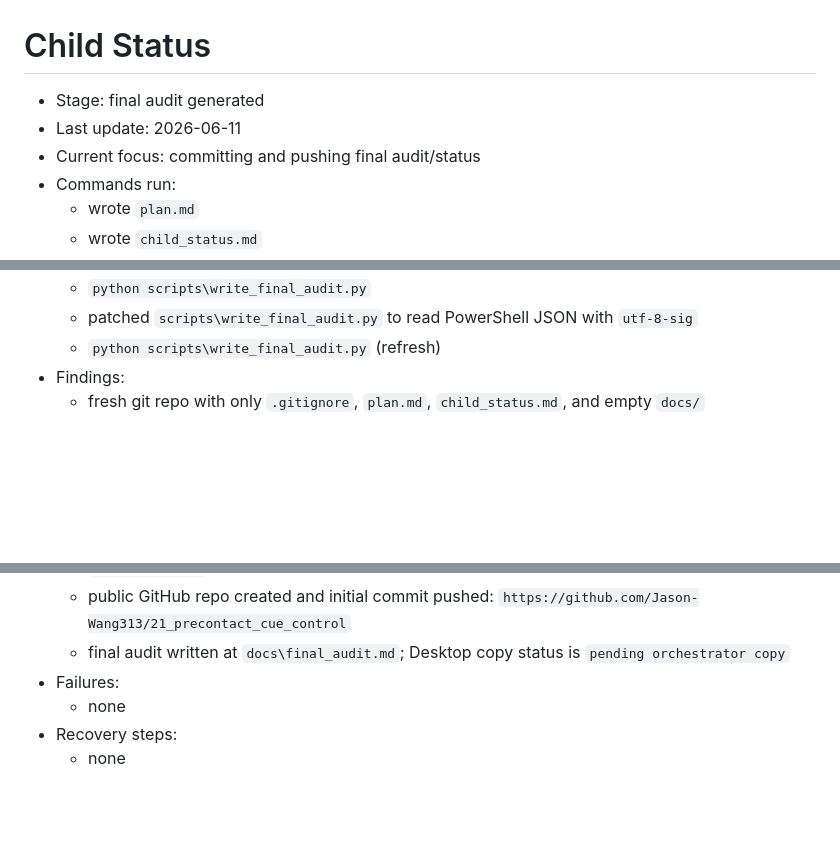
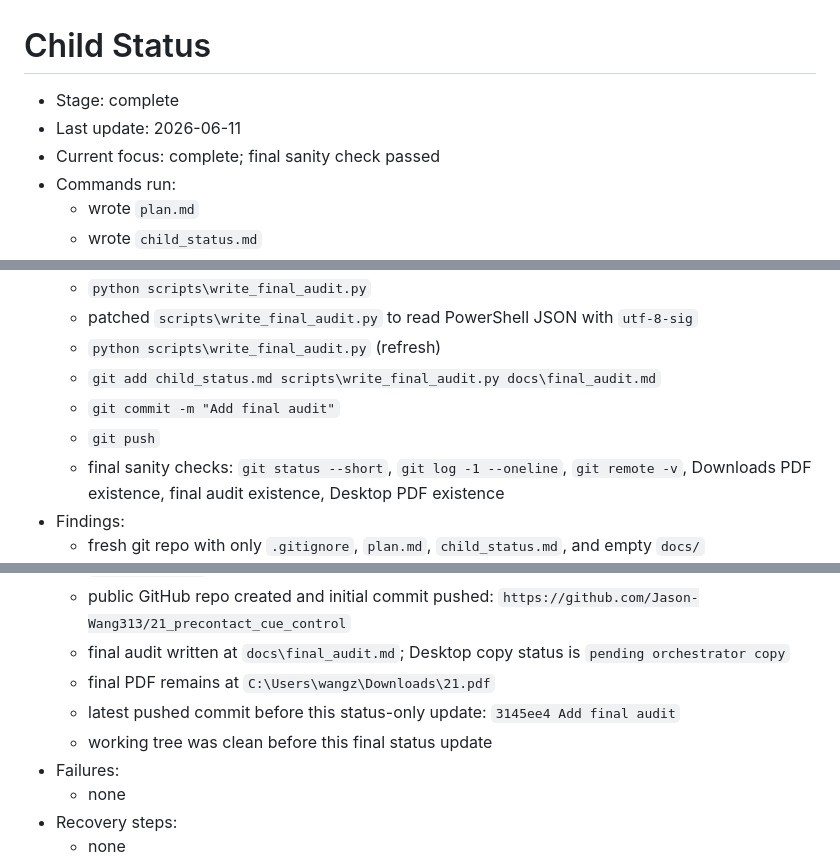
Before and after one commit to Jason-Wang313/21_precontact_cue_control, a Markdown page: child_status.md, 3 parts joined by grey strips. Drawn GitHub-style; blank space fills up the shorter version.

Commit message:
Update final child status

```diff
--- a/child_status.md
+++ b/child_status.md
@@ -1,8 +1,8 @@
 # Child Status
 
-- Stage: final audit generated
+- Stage: complete
 - Last update: 2026-06-11
-- Current focus: committing and pushing final audit/status
+- Current focus: complete; final sanity check passed
 - Commands run:
   - wrote `plan.md`
   - wrote `child_status.md`
@@ -42,6 +42,10 @@
   - `python scripts\write_final_audit.py`
   - patched `scripts\write_final_audit.py` to read PowerShell JSON with `utf-8-sig`
   - `python scripts\write_final_audit.py` (refresh)
+  - `git add child_status.md scripts\write_final_audit.py docs\final_audit.md`
+  - `git commit -m "Add final audit"`
+  - `git push`
+  - final sanity checks: `git status --short`, `git log -1 --oneline`, `git remote -v`, Downloads PDF existence, final audit existence, Desktop PDF existence
 - Findings:
   - fresh git repo with only `.gitignore`, `plan.md`, `child_status.md`, and empty `docs/`
   - Python, pdflatex, bibtex, git, and GitHub CLI are available
@@ -52,6 +56,9 @@
   - direct LaTeX build succeeded; `C:\Users\wangz\Downloads\21.pdf` exists; intermediate `paper\main.pdf` removed
   - public GitHub repo created and initial commit pushed: `https://github.com/Jason-Wang313/21_precontact_cue_control`
   - final audit written at `docs\final_audit.md`; Desktop copy status is `pending orchestrator copy`
+  - final PDF remains at `C:\Users\wangz\Downloads\21.pdf`
+  - latest pushed commit before this status-only update: `3145ee4 Add final audit`
+  - working tree was clean before this final status update
 - Failures:
   - none
 - Recovery steps:
```
Also changed, not shown: other parts of child_status.md (+1 -1 lines).
